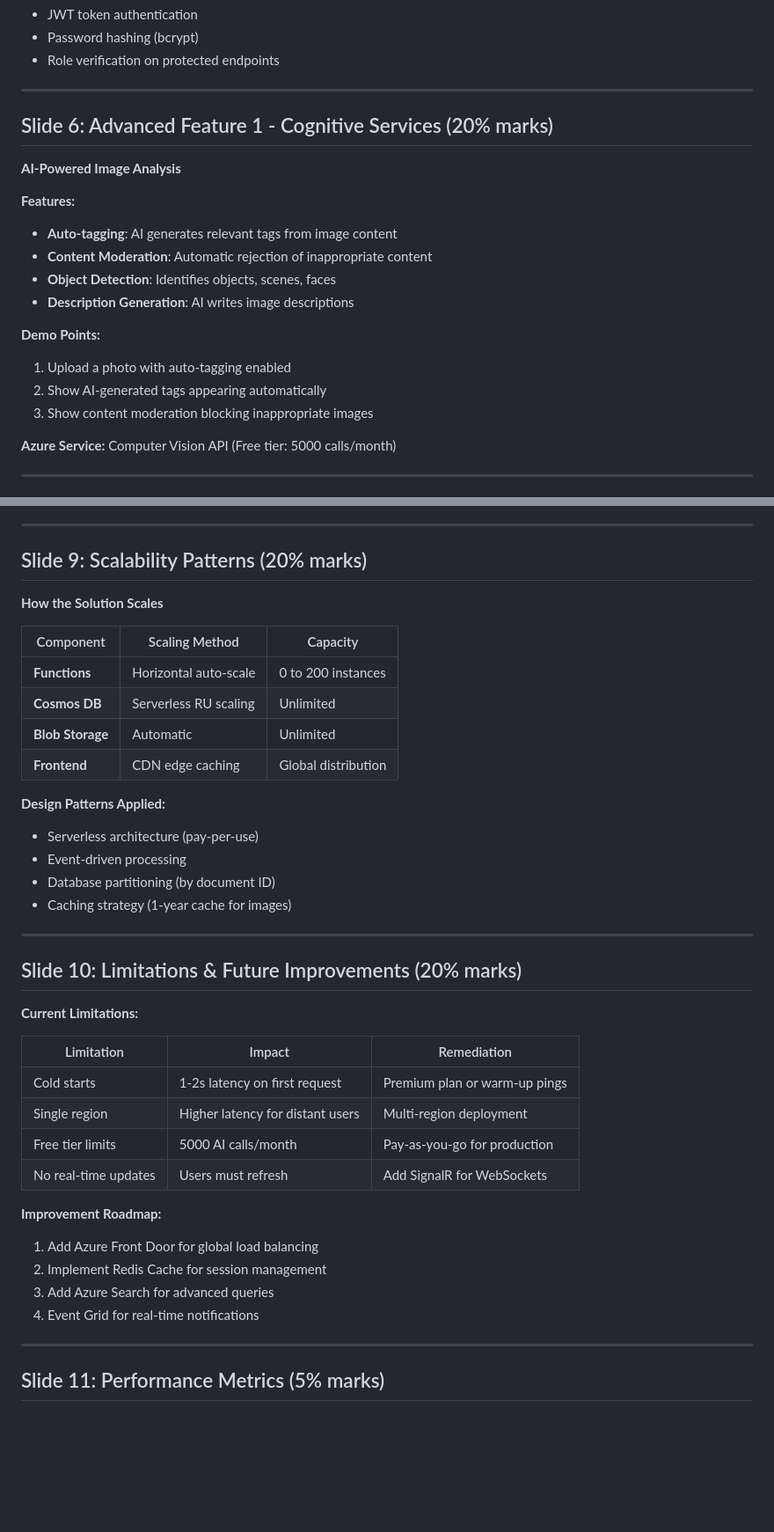
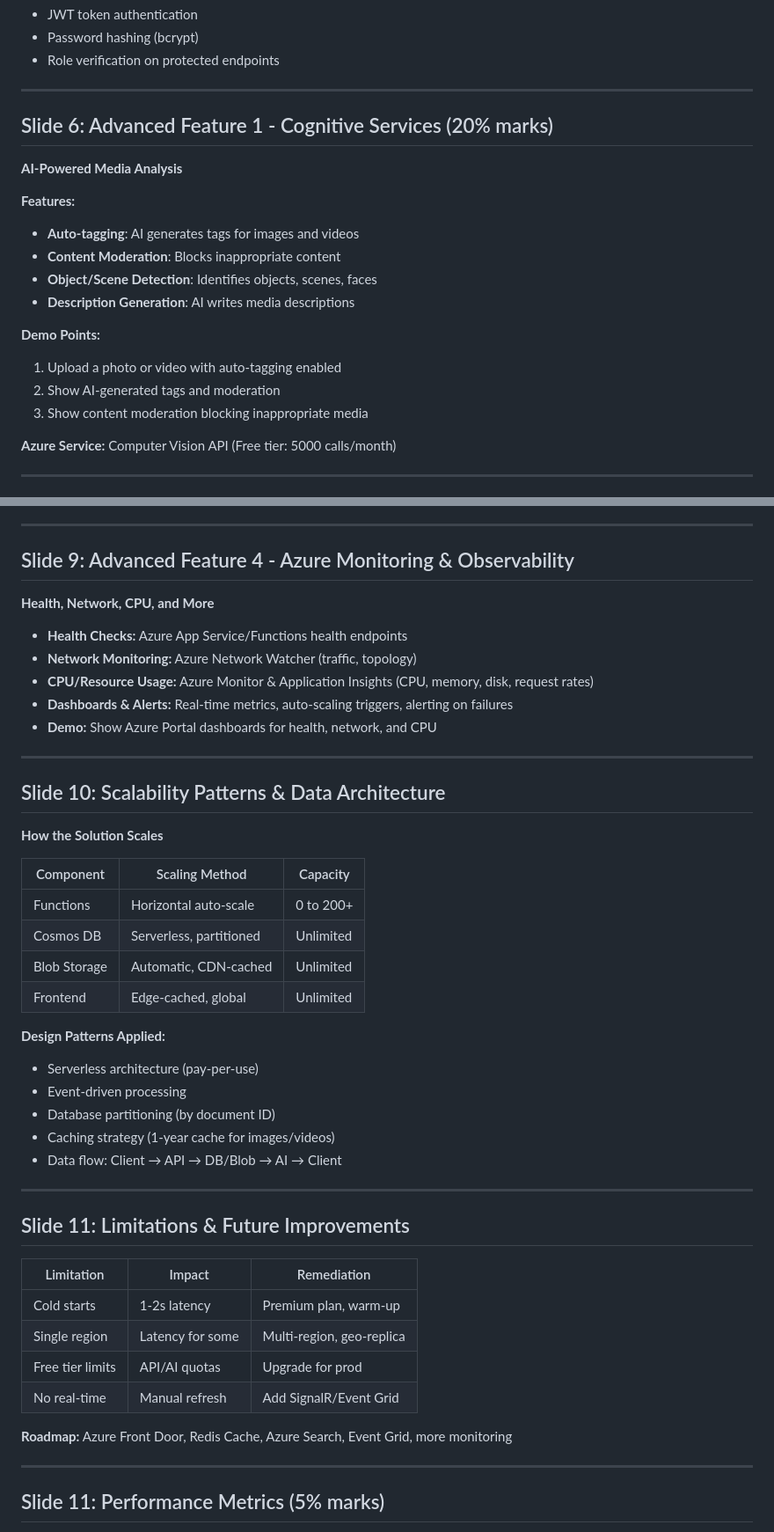
Before and after one commit to Uchennaigatta/photo-app, a Markdown page: PRESENTATION_OUTLINE.md, 2 parts joined by grey strips. Shown at 88% size. Rendered like a GitHub page; blank space fills up the shorter version.

```diff
--- a/PRESENTATION_OUTLINE.md
+++ b/PRESENTATION_OUTLINE.md
@@ -97,19 +104,20 @@
 
 ---
 
+
 ## Slide 6: Advanced Feature 1 - Cognitive Services (20% marks)
-**AI-Powered Image Analysis**
+**AI-Powered Media Analysis**
 
 **Features:**
-- **Auto-tagging**: AI generates relevant tags from image content
-- **Content Moderation**: Automatic rejection of inappropriate content
-- **Object Detection**: Identifies objects, scenes, faces
-- **Description Generation**: AI writes image descriptions
+- **Auto-tagging**: AI generates tags for images and videos
+- **Content Moderation**: Blocks inappropriate content
+- **Object/Scene Detection**: Identifies objects, scenes, faces
+- **Description Generation**: AI writes media descriptions
 
 **Demo Points:**
-1. Upload a photo with auto-tagging enabled
-2. Show AI-generated tags appearing automatically
-3. Show content moderation blocking inappropriate images
+1. Upload a photo or video with auto-tagging enabled
+2. Show AI-generated tags and moderation
+3. Show content moderation blocking inappropriate media
 
 **Azure Service:** Computer Vision API (Free tier: 5000 calls/month)
 
@@ -166,39 +175,46 @@ Code Push → Build → Test → Deploy Backend → Deploy Frontend → Verify
 
 ---
 
-## Slide 9: Scalability Patterns (20% marks)
+## Slide 9: Advanced Feature 4 - Azure Monitoring & Observability
+**Health, Network, CPU, and More**
+- **Health Checks:** Azure App Service/Functions health endpoints
+- **Network Monitoring:** Azure Network Watcher (traffic, topology)
+- **CPU/Resource Usage:** Azure Monitor & Application Insights (CPU, memory, disk, request rates)
+- **Dashboards & Alerts:** Real-time metrics, auto-scaling triggers, alerting on failures
+- **Demo:** Show Azure Portal dashboards for health, network, and CPU
+
+---
+
+
+## Slide 10: Scalability Patterns & Data Architecture
 **How the Solution Scales**
 
-| Component | Scaling Method | Capacity |
-|-----------|----------------|----------|
-| **Functions** | Horizontal auto-scale | 0 to 200 instances |
-| **Cosmos DB** | Serverless RU scaling | Unlimited |
-| **Blob Storage** | Automatic | Unlimited |
-| **Frontend** | CDN edge caching | Global distribution |
+| Component      | Scaling Method           | Capacity         |
+|--------------- |-------------------------|------------------|
+| Functions      | Horizontal auto-scale    | 0 to 200+        |
+| Cosmos DB      | Serverless, partitioned  | Unlimited        |
+| Blob Storage   | Automatic, CDN-cached    | Unlimited        |
+| Frontend       | Edge-cached, global      | Unlimited        |
 
 **Design Patterns Applied:**
 - Serverless architecture (pay-per-use)
 - Event-driven processing
 - Database partitioning (by document ID)
-- Caching strategy (1-year cache for images)
+- Caching strategy (1-year cache for images/videos)
+- Data flow: Client → API → DB/Blob → AI → Client
 
 ---
 
-## Slide 10: Limitations & Future Improvements (20% marks)
-**Current Limitations:**
 
-| Limitation | Impact | Remediation |
-|------------|--------|-------------|
-| Cold starts | 1-2s latency on first request | Premium plan or warm-up pings |
-| Single region | Higher latency for distant users | Multi-region deployment |
-| Free tier limits | 5000 AI calls/month | Pay-as-you-go for production |
-| No real-time updates | Users must refresh | Add SignalR for WebSockets |
+## Slide 11: Limitations & Future Improvements
+| Limitation         | Impact                | Remediation                |
+|--------------------|----------------------|----------------------------|
+| Cold starts        | 1-2s latency         | Premium plan, warm-up      |
+| Single region      | Latency for some     | Multi-region, geo-replica  |
+| Free tier limits   | API/AI quotas        | Upgrade for prod           |
+| No real-time       | Manual refresh       | Add SignalR/Event Grid     |
 
-**Improvement Roadmap:**
-1. Add Azure Front Door for global load balancing
-2. Implement Redis Cache for session management
-3. Add Azure Search for advanced queries
-4. Event Grid for real-time notifications
+**Roadmap:** Azure Front Door, Redis Cache, Azure Search, Event Grid, more monitoring
 
 ---
 
```
Also changed, not shown: other parts of PRESENTATION_OUTLINE.md (+67 -58 lines).
